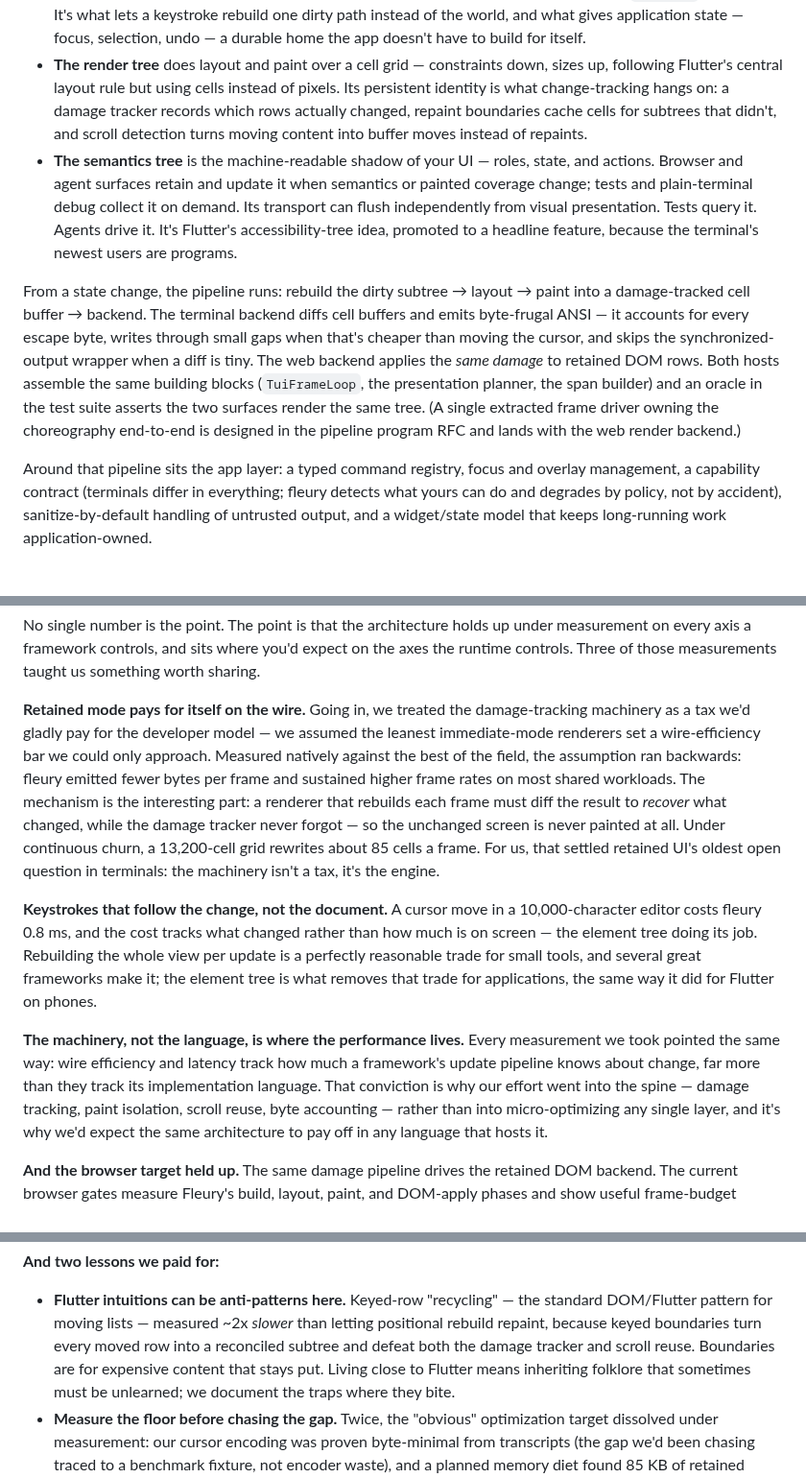
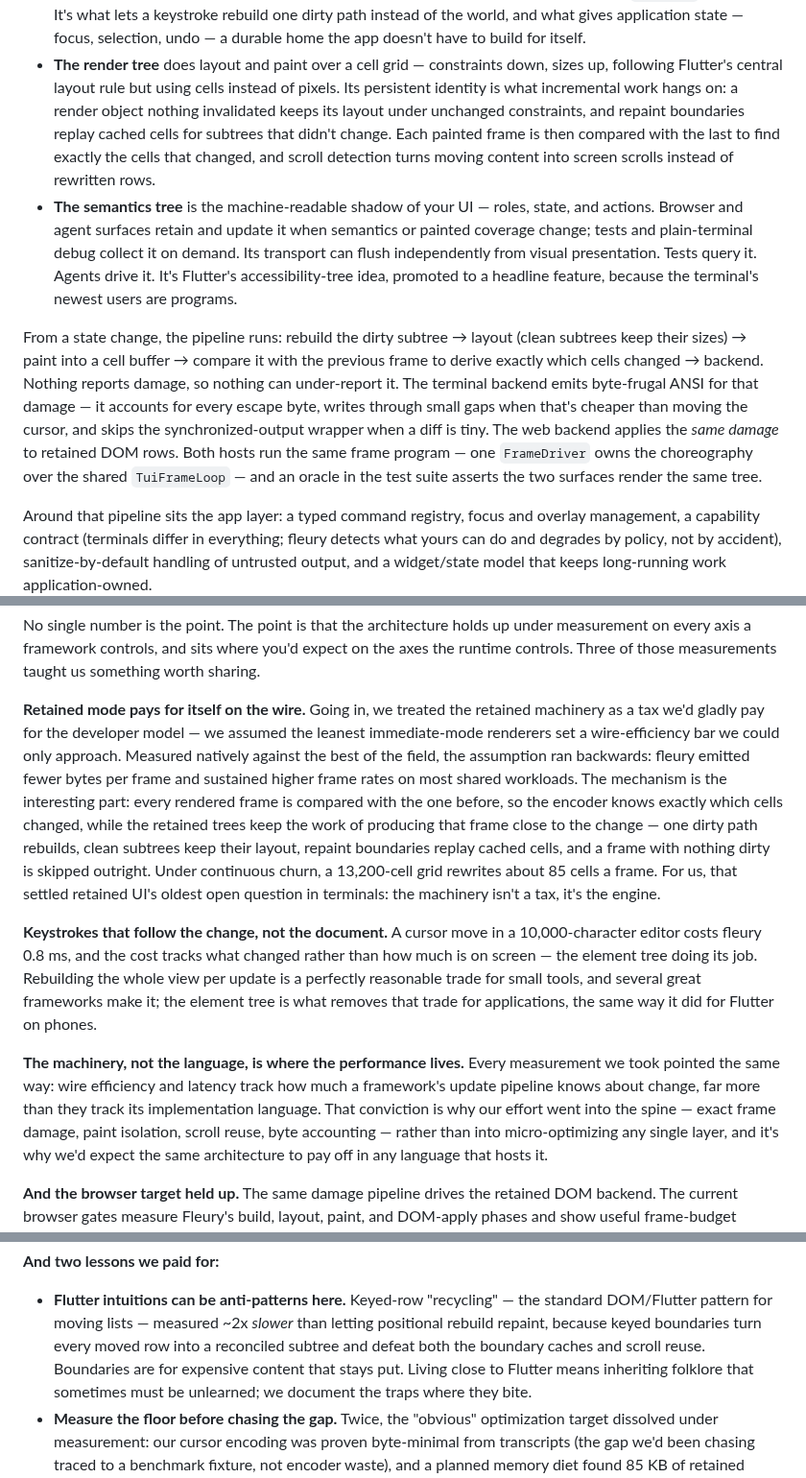
Before and after one commit to danReynolds/fleury, a Markdown page: docs/architecture.md, 3 parts joined by grey strips. Shown at 96% size. Drawn GitHub-style; blank space fills up the shorter version.

Commit message:
Describe derived damage and the shared frame driver in the architecture post
The launch-post draft still described reported damage: a damage-tracked
cell buffer, a damage tracker that records which rows changed and "never
forgot", so the unchanged screen is never painted. The frame loop now
paints each rendered frame into a cleared buffer (repaint boundaries blit
their caches) and derives the damage by comparing it with the previous
frame; frames with nothing dirty are skipped, and clean render objects
under unchanged constraints skip layout. Say that, keep the measured
claims as they were, and name the boundary caches (not a damage
tracker) as what keyed rows defeat.

The note that a single extracted frame driver "lands with the web render
backend" is also stale: FrameDriver runs both hosts' frames today.

Co-Authored-By: Claude Opus 5.5 <noreply@anthropic.com>

```diff
--- a/docs/architecture.md
+++ b/docs/architecture.md
@@ -83,10 +83,12 @@ related views, though not every view is retained on every surface:
   doesn't have to build for itself.
 - **The render tree** does layout and paint over a cell grid —
   constraints down, sizes up, following Flutter's central layout rule but
-  using cells instead of pixels. Its persistent identity is what change-tracking
-  hangs on: a damage tracker records which rows actually changed,
-  repaint boundaries cache cells for subtrees that didn't, and scroll
-  detection turns moving content into buffer moves instead of repaints.
+  using cells instead of pixels. Its persistent identity is what incremental
+  work hangs on: a render object nothing invalidated keeps its layout under
+  unchanged constraints, and repaint boundaries replay cached cells for
+  subtrees that didn't change. Each painted frame is then compared with the
+  last to find exactly the cells that changed, and scroll detection turns
+  moving content into screen scrolls instead of rewritten rows.
 - **The semantics tree** is the machine-readable shadow of your UI — roles,
   state, and actions. Browser and agent surfaces retain and update it when
   semantics or painted coverage change; tests and plain-terminal debug collect
@@ -96,16 +98,16 @@ related views, though not every view is retained on every surface:
   programs.
 
 From a state change, the pipeline runs: rebuild the dirty subtree →
-layout → paint into a damage-tracked cell buffer → backend. The terminal
-backend diffs cell buffers and emits byte-frugal ANSI — it accounts for
+layout (clean subtrees keep their sizes) → paint into a cell buffer →
+compare it with the previous frame to derive exactly which cells changed →
+backend. Nothing reports damage, so nothing can under-report it. The
+terminal backend emits byte-frugal ANSI for that damage — it accounts for
 every escape byte, writes through small gaps when that's cheaper than
 moving the cursor, and skips the synchronized-output wrapper when a diff
 is tiny. The web backend applies the *same damage* to retained DOM rows.
-Both hosts assemble the same building blocks (`TuiFrameLoop`, the
-presentation planner, the span builder) and an oracle in the test suite
-asserts the two surfaces render the same tree. (A single extracted frame
-driver owning the choreography end-to-end is designed in the pipeline
-program RFC and lands with the web render backend.)
+Both hosts run the same frame program — one `FrameDriver` owns the
+choreography over the shared `TuiFrameLoop` — and an oracle in the test
+suite asserts the two surfaces render the same tree.
 
 Around that pipeline sits the app layer: a typed command registry, focus
 and overlay management, a capability contract (terminals differ in
@@ -289,17 +291,19 @@ you'd expect on the axes the runtime controls. Three of those
 measurements taught us something worth sharing.
 
 **Retained mode pays for itself on the wire.** Going in, we treated the
-damage-tracking machinery as a tax we'd gladly pay for the developer
+retained machinery as a tax we'd gladly pay for the developer
 model — we assumed the leanest immediate-mode renderers set a
 wire-efficiency bar we could only approach. Measured natively against
 the best of the field, the assumption ran backwards: fleury emitted
 fewer bytes per frame and sustained higher frame rates on most shared
-workloads. The mechanism is the interesting part: a renderer that
-rebuilds each frame must diff the result to *recover* what changed,
-while the damage tracker never forgot — so the unchanged screen is never
-painted at all. Under continuous churn, a 13,200-cell grid rewrites
-about 85 cells a frame. For us, that settled retained UI's oldest open
-question in terminals: the machinery isn't a tax, it's the engine.
+workloads. The mechanism is the interesting part: every rendered frame is
+compared with the one before, so the encoder knows exactly which cells
+changed, while the retained trees keep the work of producing that frame
+close to the change — one dirty path rebuilds, clean subtrees keep their
+layout, repaint boundaries replay cached cells, and a frame with nothing
+dirty is skipped outright. Under continuous churn, a 13,200-cell grid
+rewrites about 85 cells a frame. For us, that settled retained UI's oldest
+open question in terminals: the machinery isn't a tax, it's the engine.
 
 **Keystrokes that follow the change, not the document.** A cursor move
 in a 10,000-character editor costs fleury 0.8 ms, and the cost tracks
@@ -313,7 +317,7 @@ for Flutter on phones.
 Every measurement we took pointed the same way: wire efficiency and
 latency track how much a framework's update pipeline knows about change,
 far more than they track its implementation language. That conviction is
-why our effort went into the spine — damage tracking, paint isolation,
+why our effort went into the spine — exact frame damage, paint isolation,
 scroll reuse, byte accounting — rather than into micro-optimizing any
 single layer, and it's why we'd expect the same architecture to pay off
 in any language that hosts it.
@@ -353,7 +357,7 @@ managed-runtime peers, where fleury leads everywhere we measured.
   "recycling" — the standard DOM/Flutter pattern for moving lists —
   measured ~2x *slower* than letting positional rebuild repaint, because
   keyed boundaries turn every moved row into a reconciled subtree and
-  defeat both the damage tracker and scroll reuse. Boundaries are for
+  defeat both the boundary caches and scroll reuse. Boundaries are for
   expensive content that stays put. Living close to Flutter means
   inheriting folklore that sometimes must be unlearned; we document the
   traps where they bite.
```
